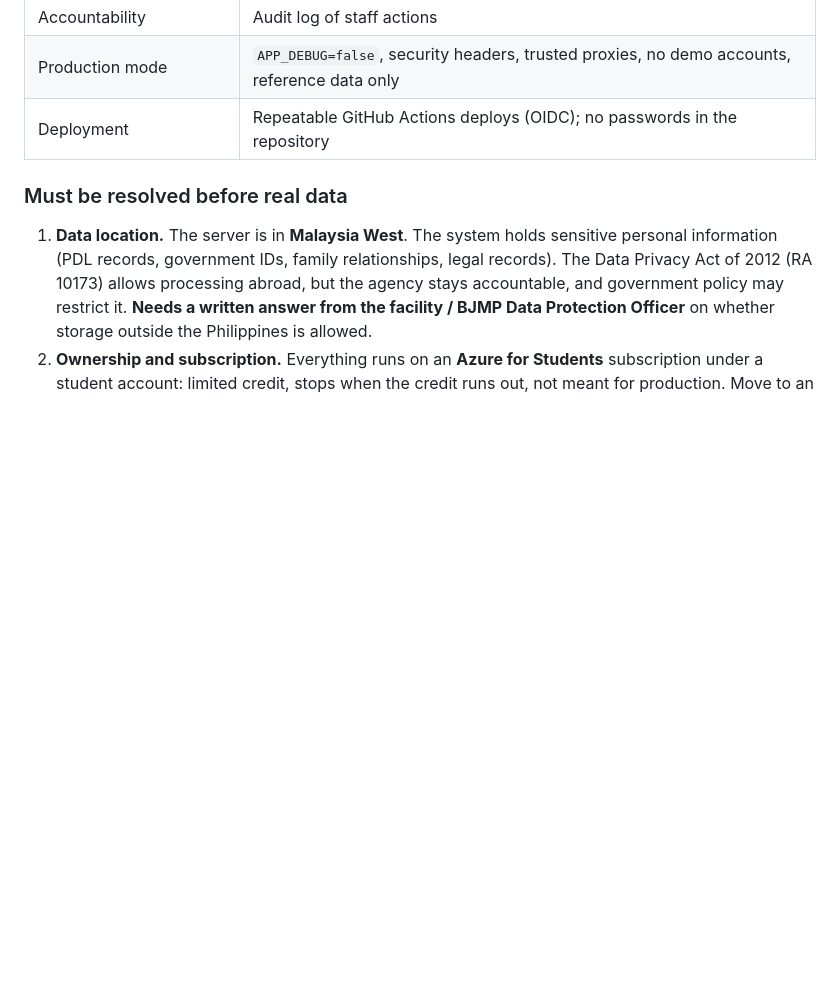
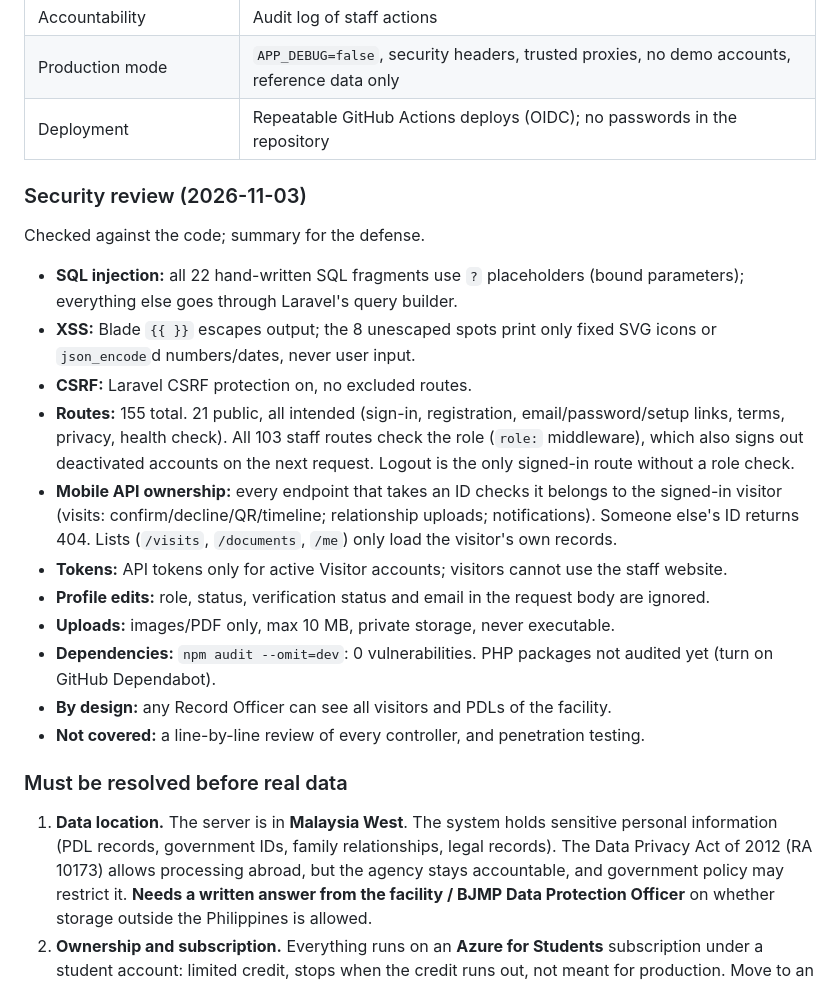
Before and after one commit to Yuttq/Custodicore, a Markdown page: DEPLOY-AZURE.md, the part around the change. Drawn GitHub-style; blank space fills up the shorter version.

Commit message:
Add Azure deployment runbook, readiness and security review notes

```diff
--- a/DEPLOY-AZURE.md
+++ b/DEPLOY-AZURE.md
@@ -82,6 +82,21 @@ data location and approvals, not the technical design.
 | Production mode | `APP_DEBUG=false`, security headers, trusted proxies, no demo accounts, reference data only |
 | Deployment | Repeatable GitHub Actions deploys (OIDC); no passwords in the repository |
 
+### Security review (2026-11-03)
+Checked against the code; summary for the defense.
+
+- **SQL injection:** all 22 hand-written SQL fragments use `?` placeholders (bound parameters); everything else goes through Laravel's query builder.
+- **XSS:** Blade `{{ }}` escapes output; the 8 unescaped spots print only fixed SVG icons or `json_encode`d numbers/dates, never user input.
+- **CSRF:** Laravel CSRF protection on, no excluded routes.
+- **Routes:** 155 total. 21 public, all intended (sign-in, registration, email/password/setup links, terms, privacy, health check). All 103 staff routes check the role (`role:` middleware), which also signs out deactivated accounts on the next request. Logout is the only signed-in route without a role check.
+- **Mobile API ownership:** every endpoint that takes an ID checks it belongs to the signed-in visitor (visits: confirm/decline/QR/timeline; relationship uploads; notifications). Someone else's ID returns 404. Lists (`/visits`, `/documents`, `/me`) only load the visitor's own records.
+- **Tokens:** API tokens only for active Visitor accounts; visitors cannot use the staff website.
+- **Profile edits:** role, status, verification status and email in the request body are ignored.
+- **Uploads:** images/PDF only, max 10 MB, private storage, never executable.
+- **Dependencies:** `npm audit --omit=dev`: 0 vulnerabilities. PHP packages not audited yet (turn on GitHub Dependabot).
+- **By design:** any Record Officer can see all visitors and PDLs of the facility.
+- **Not covered:** a line-by-line review of every controller, and penetration testing.
+
 ### Must be resolved before real data
 1. **Data location.** The server is in **Malaysia West**. The system holds sensitive personal information (PDL records, government IDs, family relationships, legal records). The Data Privacy Act of 2012 (RA 10173) allows processing abroad, but the agency stays accountable, and government policy may restrict it. **Needs a written answer from the facility / BJMP Data Protection Officer** on whether storage outside the Philippines is allowed.
 2. **Ownership and subscription.** Everything runs on an **Azure for Students** subscription under a student account: limited credit, stops when the credit runs out, not meant for production. Move to an Azure account **owned and paid for by BJMP**, so the system does not depend on the student team.
```
